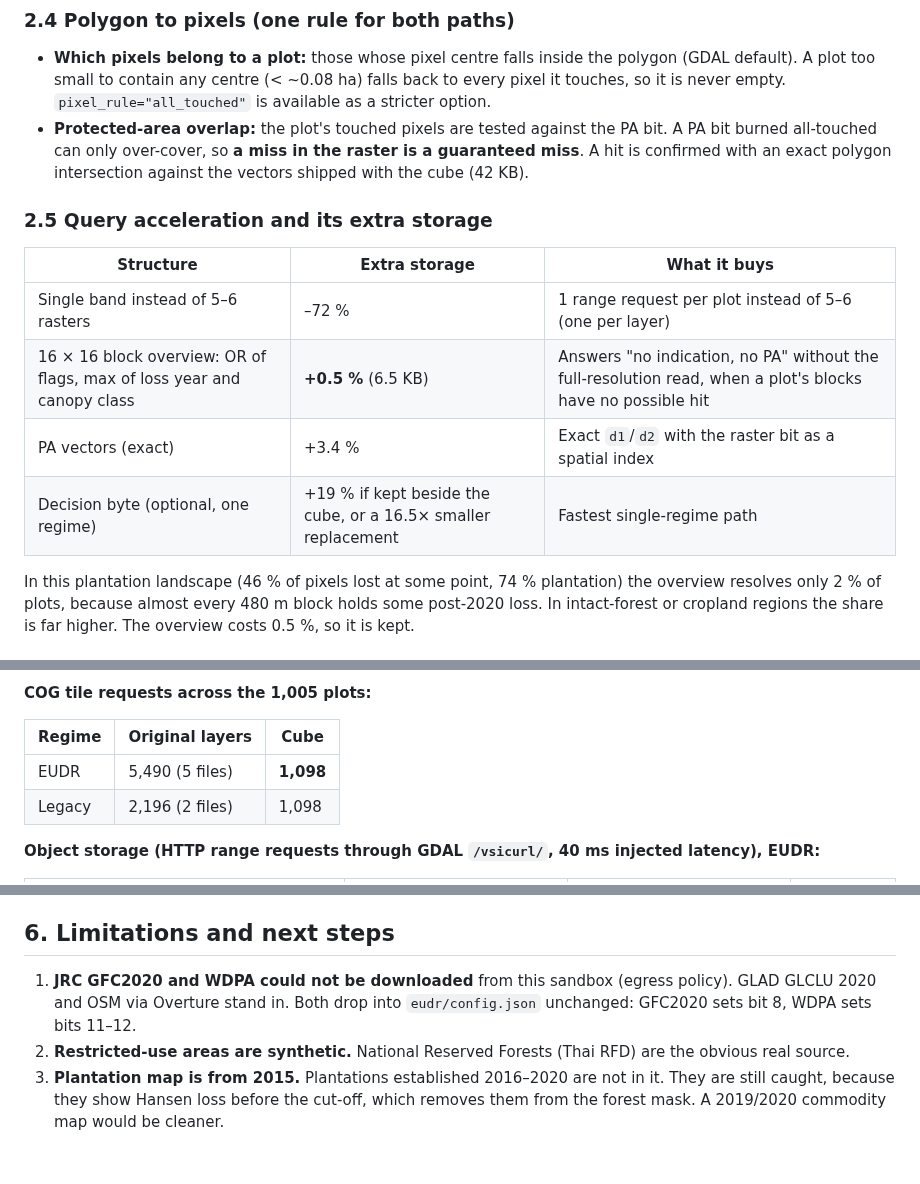
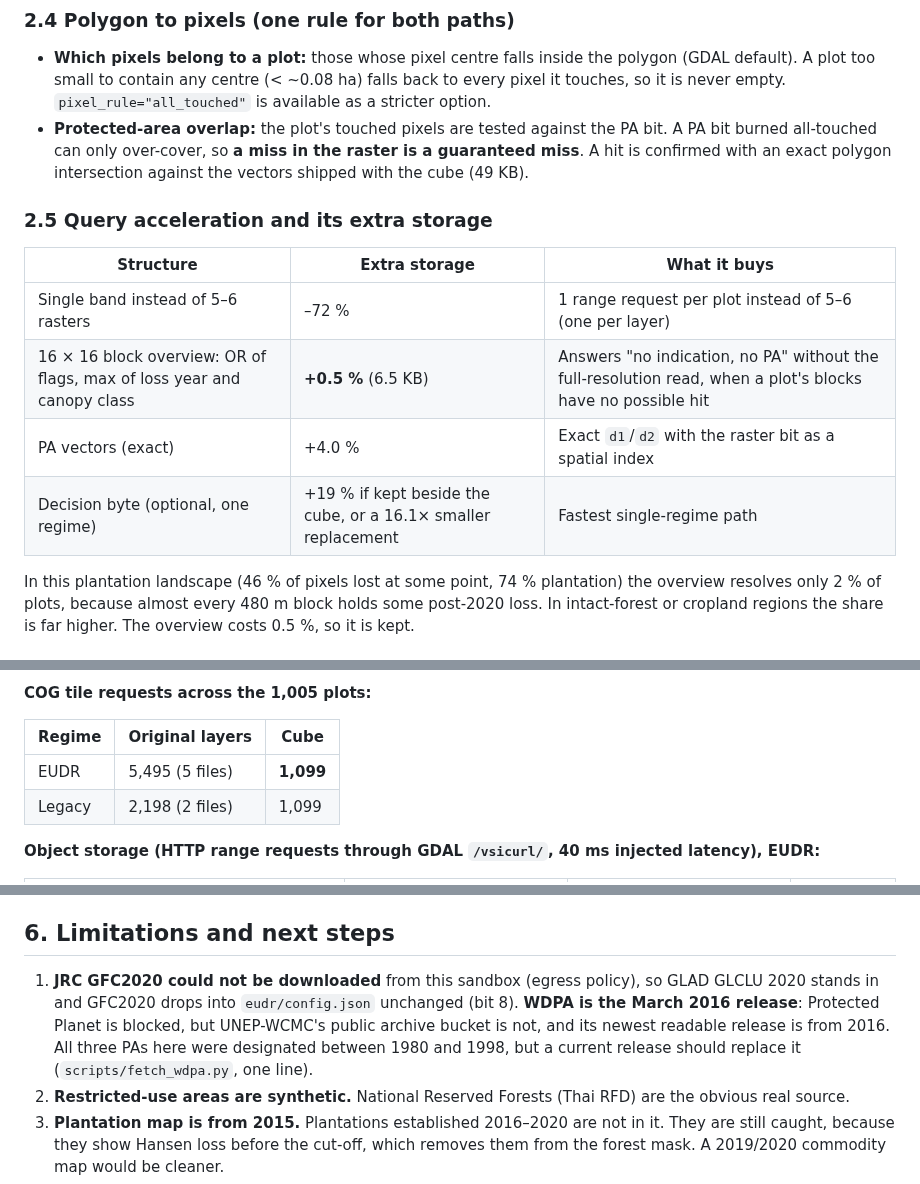
Before and after one commit to mackerelsoup/SysEarth, a Markdown page: docs/REPORT.md, 3 parts joined by grey strips. Drawn GitHub-style; blank space fills up the shorter version.

```diff
--- a/docs/REPORT.md
+++ b/docs/REPORT.md
@@ -101,7 +102,7 @@ instead of reusing them.
 ### 2.4 Polygon to pixels (one rule for both paths)
 
 - **Which pixels belong to a plot:** those whose pixel centre falls inside the polygon (GDAL default). A plot too small to contain any centre (< ~0.08 ha) falls back to every pixel it touches, so it is never empty. `pixel_rule="all_touched"` is available as a stricter option.
-- **Protected-area overlap:** the plot's touched pixels are tested against the PA bit. A PA bit burned all-touched can only over-cover, so **a miss in the raster is a guaranteed miss**. A hit is confirmed with an exact polygon intersection against the vectors shipped with the cube (42 KB).
+- **Protected-area overlap:** the plot's touched pixels are tested against the PA bit. A PA bit burned all-touched can only over-cover, so **a miss in the raster is a guaranteed miss**. A hit is confirmed with an exact polygon intersection against the vectors shipped with the cube (49 KB).
 
 ### 2.5 Query acceleration and its extra storage
 
@@ -109,8 +110,8 @@ instead of reusing them.
 |---|---|---|
 | Single band instead of 5–6 rasters | –72 % | 1 range request per plot instead of 5–6 (one per layer) |
 | 16 × 16 block overview: OR of flags, max of loss year and canopy class | **+0.5 %** (6.5 KB) | Answers "no indication, no PA" without the full-resolution read, when a plot's blocks have no possible hit |
-| PA vectors (exact) | +3.4 % | Exact `d1`/`d2` with the raster bit as a spatial index |
-| Decision byte (optional, one regime) | +19 % if kept beside the cube, or a 16.5× smaller replacement | Fastest single-regime path |
+| PA vectors (exact) | +4.0 % | Exact `d1`/`d2` with the raster bit as a spatial index |
+| Decision byte (optional, one regime) | +19 % if kept beside the cube, or a 16.1× smaller replacement | Fastest single-regime path |
 
 In this plantation landscape (46 % of pixels lost at some point, 74 % plantation) the overview
 resolves only 2 % of plots, because almost every 480 m block holds some post-2020 loss. In intact-forest or
@@ -179,8 +180,8 @@ On local disk both paths are bound by polygon rasterisation, not I/O.
 
 | Regime | Original layers | Cube |
 |---|---|---|
-| EUDR | 5,490 (5 files) | **1,098** |
-| Legacy | 2,196 (2 files) | 1,098 |
+| EUDR | 5,495 (5 files) | **1,099** |
+| Legacy | 2,198 (2 files) | 1,099 |
 
 **Object storage (HTTP range requests through GDAL `/vsicurl/`, 40 ms injected latency), EUDR:**
 
@@ -272,9 +273,11 @@ is small either way: a few hundred dollars a year. What the cube changes:
 
 ## 6. Limitations and next steps
 
-1. **JRC GFC2020 and WDPA could not be downloaded** from this sandbox (egress policy). GLAD
-   GLCLU 2020 and OSM via Overture stand in. Both drop into `eudr/config.json` unchanged:
-   GFC2020 sets bit 8, WDPA sets bits 11–12.
+1. **JRC GFC2020 could not be downloaded** from this sandbox (egress policy), so GLAD GLCLU 2020
+   stands in and GFC2020 drops into `eudr/config.json` unchanged (bit 8). **WDPA is the March 2016
+   release**: Protected Planet is blocked, but UNEP-WCMC's public archive bucket is not, and its newest
+   readable release is from 2016. All three PAs here were designated between 1980 and 1998, but a
+   current release should replace it (`scripts/fetch_wdpa.py`, one line).
 2. **Restricted-use areas are synthetic.** National Reserved Forests (Thai RFD) are the obvious
    real source.
 3. **Plantation map is from 2015.** Plantations established 2016–2020 are not in it. They are
```
Also changed, not shown: other parts of docs/REPORT.md (+19 -18 lines), docs/01_layer_analysis.md (+13 -5 lines), docs/HANDOFF_eudr_compression.md (+3 -3 lines), docs/img/rules_compared.png, 11 other files.
